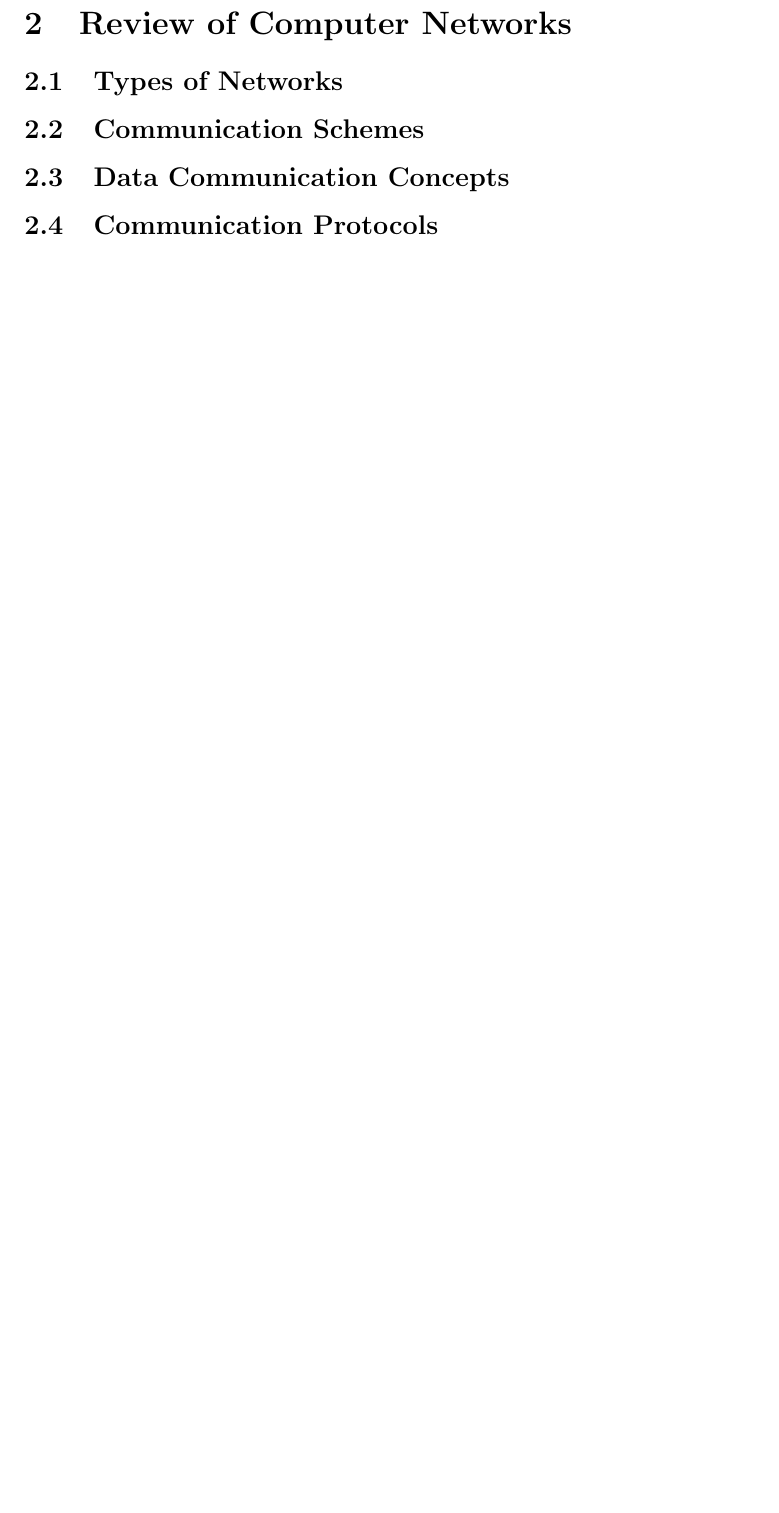
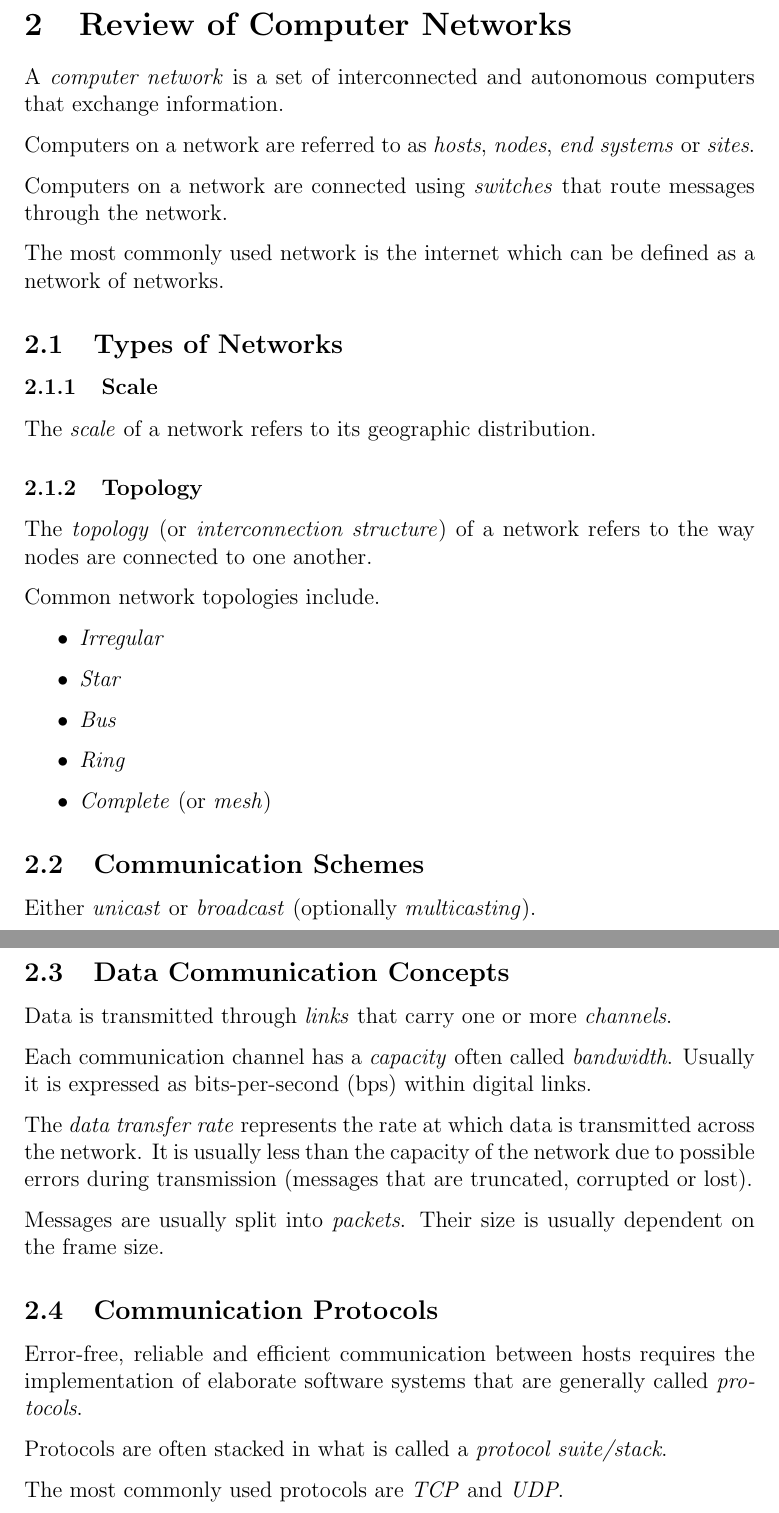
Before and after one commit to rojas-diego/tsinghua-university-cs-notes, a LaTeX document (distributed-database-systems/textbooks/principles-of-distributed-database-systems/2-background.tex): part of the page before the commit and two parts of pages 3 and 4 of 4 after it, the two joined at a grey line, cut so that both start at the same text, the shorter picture padded with empty space. Compiled offline with pdfLaTeX.

Commit message:
feat: ddbs relational dbs and network background

```diff
--- a/distributed-database-systems/textbooks/principles-of-distributed-database-systems/2-background.tex
+++ b/distributed-database-systems/textbooks/principles-of-distributed-database-systems/2-background.tex
@@ -1,7 +1,7 @@
 \documentclass[12pt]{article}
 
 %Packages%
-\usepackage{graphicx, parskip}
+\usepackage{graphicx, parskip, amsmath}
 \usepackage[export]{adjustbox}
 
 %Meta%
@@ -25,10 +82,50 @@
+A \textit{computer network} is a set of interconnected and autonomous computers that exchange information.
+
+Computers on a network are referred to as \textit{hosts}, \textit{nodes}, \textit{end systems} or \textit{sites}.
+
+Computers on a network are connected using \textit{switches} that route messages through the network.
+
+The most commonly used network is the internet which can be defined as a network of networks.
 
 \subsection{Types of Networks}
 
+\subsubsection{Scale}
+
+The \textit{scale} of a network refers to its geographic distribution.
+
+\subsubsection{Topology}
+
+The \textit{topology} (or \textit{interconnection structure}) of a network refers to the way nodes are connected to one another.
+
+Common network topologies include.
+\begin{itemize}
+	\item \textit{Irregular}
+	\item \textit{Star}
+	\item \textit{Bus}
+	\item \textit{Ring}
+	\item \textit{Complete} (or \textit{mesh})
+\end{itemize}
+
 \subsection{Communication Schemes}
+
+Either \textit{unicast} or \textit{broadcast} (optionally \textit{multicasting}).
 
 \subsection{Data Communication Concepts}
 
+Data is transmitted through \textit{links} that carry one or more \textit{channels}.
+
+Each communication channel has a \textit{capacity} often called \textit{bandwidth}. Usually it is expressed as bits-per-second (bps) within digital links.
+
+The \textit{data transfer rate} represents the rate at which data is transmitted across the network. It is usually less than the capacity of the network due to possible errors during transmission (messages that are truncated, corrupted or lost).
+
+Messages are usually split into \textit{packets}. Their size is usually dependent on the frame size.
+
 \subsection{Communication Protocols}
 
+Error-free, reliable and efficient communication between hosts requires the implementation of elaborate software systems that are generally called \textit{protocols}.
+
+Protocols are often stacked in what is called a \textit{protocol suite/stack}.
+
+The most commonly used protocols are \textit{TCP} and \textit{UDP}.
+
 \end{document}
```
Also changed, not shown: distributed-database-systems/textbooks/principles-of-distributed-database-systems/2-background.pdf, distributed-database-systems/textbooks/principles-of-distributed-database-systems/2-background.tex (59 more changed lines).
